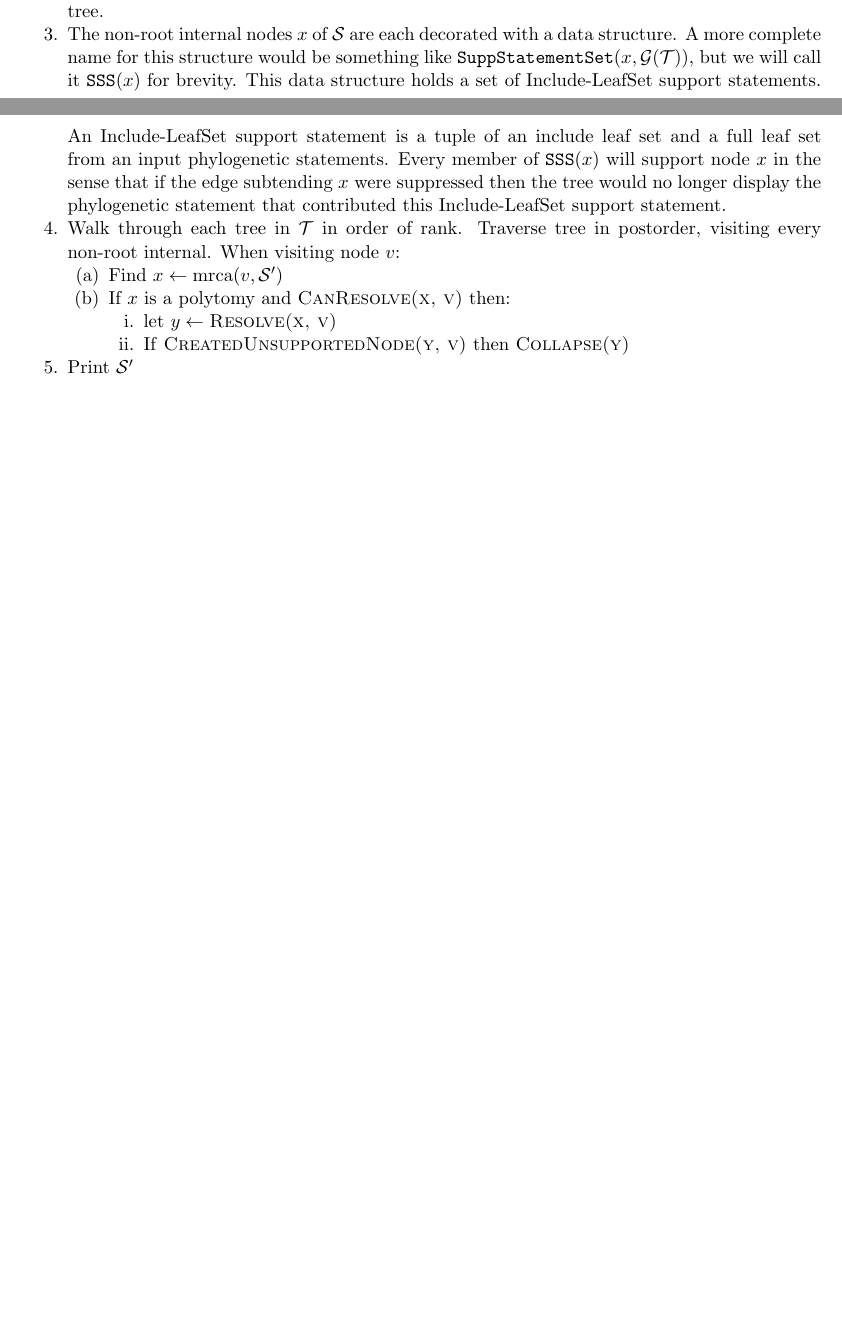
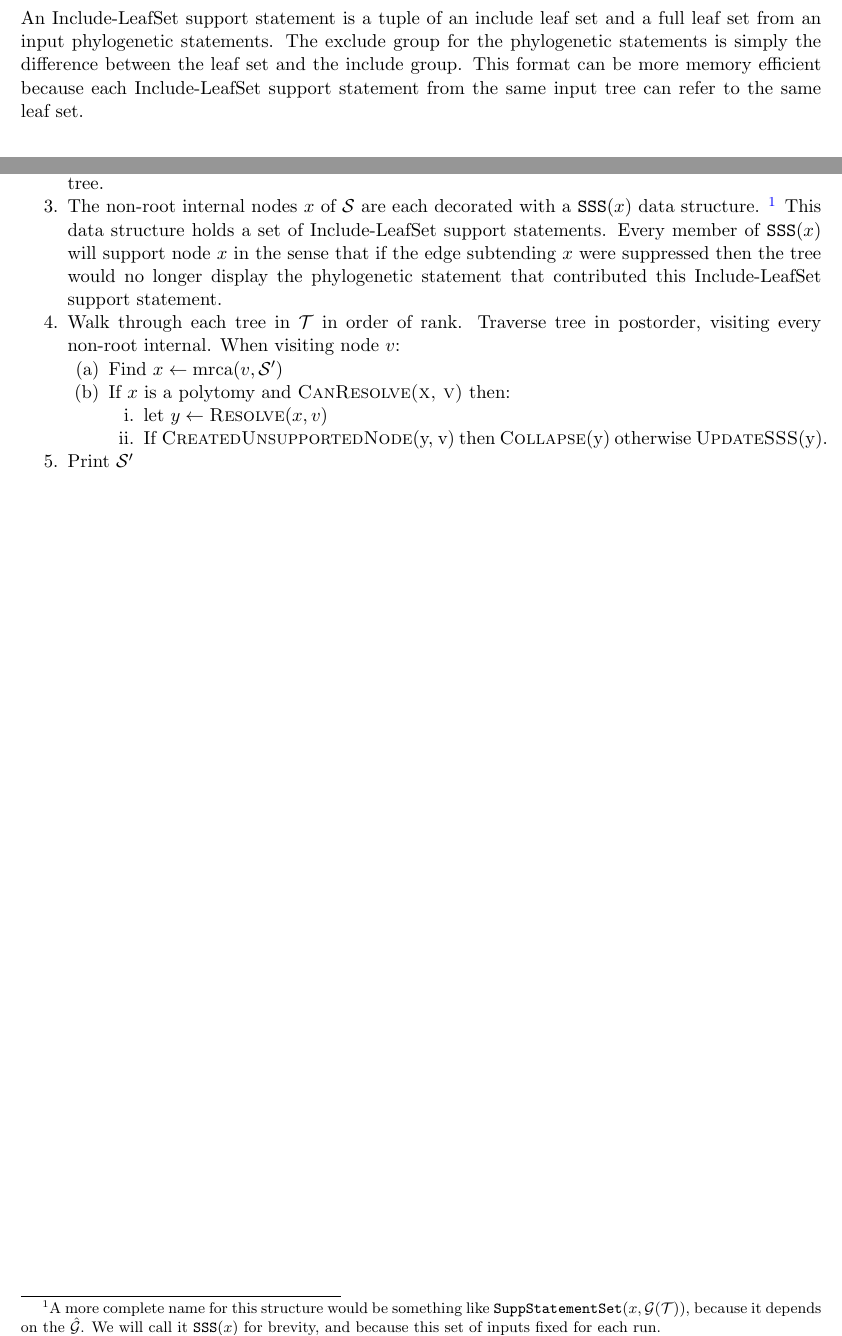
Before and after one commit to OpenTreeOfLife/otcetera, a LaTeX document (doc/otc-find-resolution.tex): two parts of pages 1 and 2 of 2, joined at a grey line, cut so that both start at the same text, the shorter picture padded with empty space. Compiled offline with pdfLaTeX.

Commit message:
high level

```diff
--- a/doc/otc-find-resolution.tex
+++ b/doc/otc-find-resolution.tex
@@ -30,6 +30,11 @@ $\children{n}$ is the set of nodes that are children of $n$.
 $\parent{n}$ is the parent of $n$.
 $\mrca{n, T}$ is least inclusive ancestor of $\leafDes{n}$ in tree $T$.
 
+An \incLSSS is a tuple of an include leaf set and a full leaf set from an input \pss.
+The exclude group for the \pss is simply the difference between the leaf set and the include group.
+This format can be more memory efficient because each \incLSSS from the same input tree
+can refer to the same leaf set.
+
 \subsection*{Input}
 \begin{compactitem}
     \item A tree representing the full taxonomy, \taxonomy
@@ -58,9 +63,10 @@ The output should be the highest scoring resolution of $\summaryTree$ under the
     \item Any tip $n$ in $\mathcal{T}$ mapped to a non-terminal taxon is expanded as described in \summRef{expandNonTermPar}.
     This creates of $\leafDes{n}$ attached to $\parent{n}$ and removes $n$ from the tree.
-    \item The non-root internal nodes $x$ of $\summaryTree$ are each decorated with a data structure.
-    A more complete name for this structure would be something like $\supportingPSSetFull{x}{\pssFrom{\mathcal{T}}}$, but we will call it $\supportingPSSet{x}$ for brevity.
+    \item The non-root internal nodes $x$ of $\summaryTree$ are each decorated with a  $\supportingPSSet{x}$ data structure.
+    \footnote{A more complete name for this structure would be something like $\supportingPSSetFull{x}{\pssFrom{\mathcal{T}}}$,
+    because it depends on the $\pssInOptimalTree$.
+    We will call it $\supportingPSSet{x}$ for brevity, and because this set of inputs fixed for each run.}
     This data structure holds a set of  {\incLSSSs}.
-    An \incLSSS is a tuple of an include leaf set and a full leaf set from an input \pss.
     Every member of $\supportingPSSet{x}$ will support node $x$ in the
     sense that if the edge subtending $x$ were suppressed then the tree would no longer
     display the \ps that contributed this \incLSSS.
@@ -71,8 +77,8 @@ The output should be the highest scoring resolution of $\summaryTree$ under the
         \item Find $x \leftarrow \mrca{v}{\summaryTree^{\prime}}$
         \item If $x$ is a polytomy and \textsc{CanResolve(x, v)} then:
          \begin{compactenum}
-            \item let $y\leftarrow \textsc{Resolve(x, v)}$
-            \item If \textsc{CreatedUnsupportedNode(y, v)} then \textsc{Collapse(y)}
+            \item let $y\leftarrow \textsc{Resolve}(x, v)$
+            \item If \textsc{CreatedUnsupportedNode}(y, v) then \textsc{Collapse}(y) otherwise \textsc{UpdateSSS}(y).
         \end{compactenum}
    \end{compactenum}
    \item Print $\summaryTree^{\prime}$
```
Also changed, not shown: doc/otc-find-resolution.tex (8 more changed lines).
